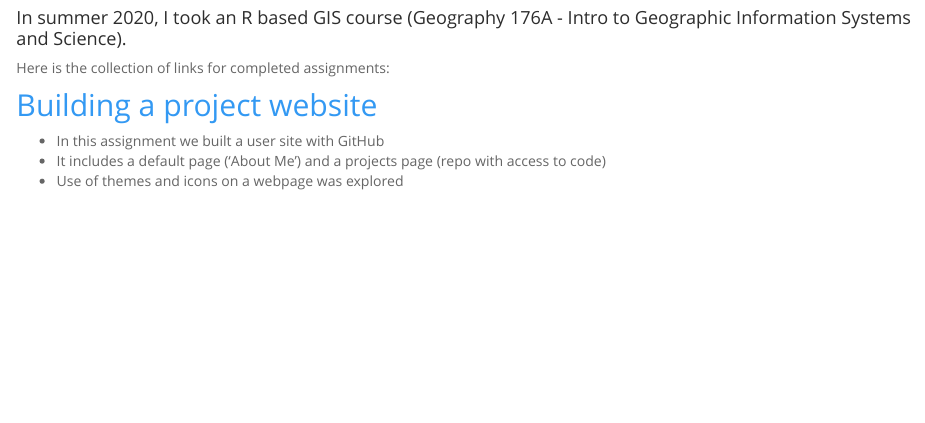
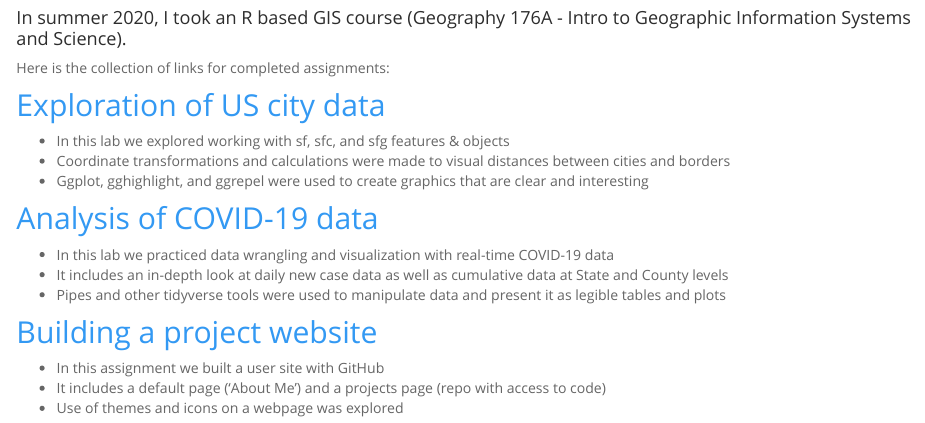
Before and after one commit to catherinerauch/catherinerauch.github.io, an R Markdown document (geog176A.Rmd): the page in a window 1100 px wide, from 160 px down. Rendered offline with R 4.5, knitr and Pandoc, with nearby package versions.

Commit message:
updated links

```diff
--- a/geog176A.Rmd
+++ b/geog176A.Rmd
@@ -9,11 +9,11 @@ title: "GIS work"
 Here is the collection of links for completed assignments:
 <br>
 
-## [Building a project website](https://github.com/catherinerauch/catherinerauch.github.io)
+## [Exploration of US city data](https://catherinerauch.github.io/geog-176A-labs/lab-03.html)
 
-- In this assignment we built a user site with GitHub
-- It includes a default page ('About Me') and a projects page (repo with access to code)
-- Use of themes and icons on a webpage was explored
+- In this lab we explored working with sf, sfc, and sfg features & objects
+- Coordinate transformations and calculations were made to visual distances between cities and borders
+- Ggplot, gghighlight, and ggrepel were used to create graphics that are clear and interesting
 <br>
 
 ## [Analysis of COVID-19 data](https://catherinerauch.github.io/geog-176A-labs/lab-02.html)
@@ -24,2 +25,7 @@ Here is the collection of links for completed assignments:
 
-## [Exploration of US city data](https://catherinerauch.github.io/geog-176A-labs/lab-03.html)
+## [Building a project website](https://github.com/catherinerauch/catherinerauch.github.io)
+
+- In this assignment we built a user site with GitHub
+- It includes a default page ('About Me') and a projects page (repo with access to code)
+- Use of themes and icons on a webpage was explored
+<br>
```
Also changed, not shown: geog176A.html, geog176A.Rmd (1 more changed lines).
